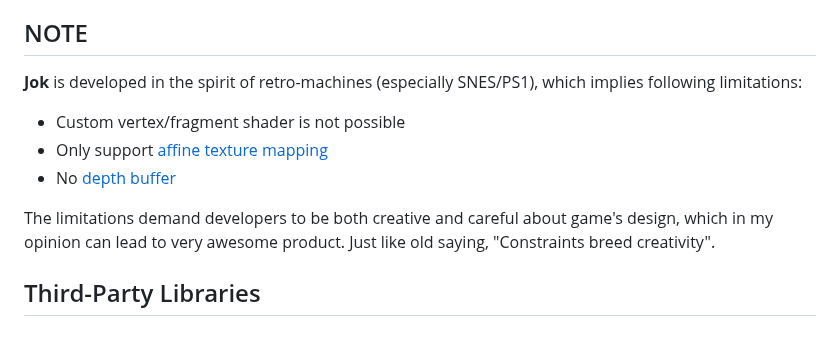
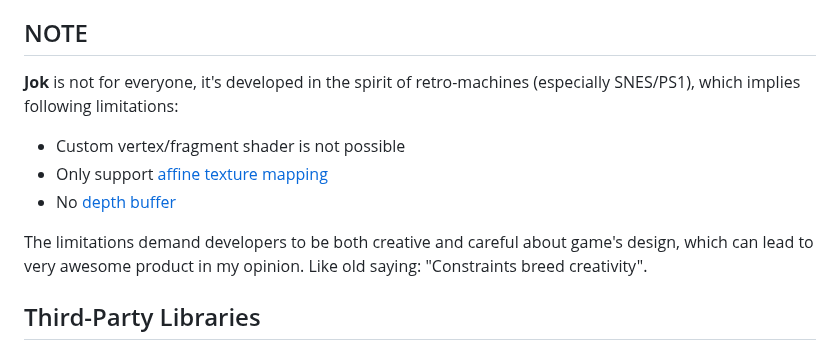
Before and after one commit to Jack-Ji/jok, a Markdown page: README.md, the part around the change. GitHub-like rendering.

```diff
--- a/README.md
+++ b/README.md
@@ -124,13 +124,13 @@ Checkout [`src/config.zig`](https://github.com/Jack-Ji/jok/blob/main/src/config.
 TIPS: To eliminate console terminal on Windows platform, override `exe.subsystem` with `.Windows` in your build script.
 
 ## NOTE
-**Jok** is developed in the spirit of retro-machines (especially SNES/PS1), which implies following limitations:
+**Jok** is not for everyone, it's developed in the spirit of retro-machines (especially SNES/PS1), which implies following limitations:
 * Custom vertex/fragment shader is not possible
 * Only support [affine texture mapping](https://en.wikipedia.org/wiki/Texture_mapping#Affine_texture_mapping)
 * No [depth buffer](https://en.wikipedia.org/wiki/Z-buffering)
 
-The limitations demand developers to be both creative and careful about game's design, which in my opinion can lead to
-very awesome product. Just like old saying, "Constraints breed creativity".
+The limitations demand developers to be both creative and careful about game's design, which can lead to
+very awesome product in my opinion. Like old saying: "Constraints breed creativity".
 
 ## Third-Party Libraries
 * [SDL2](https://www.libsdl.org) (zlib license)
```
